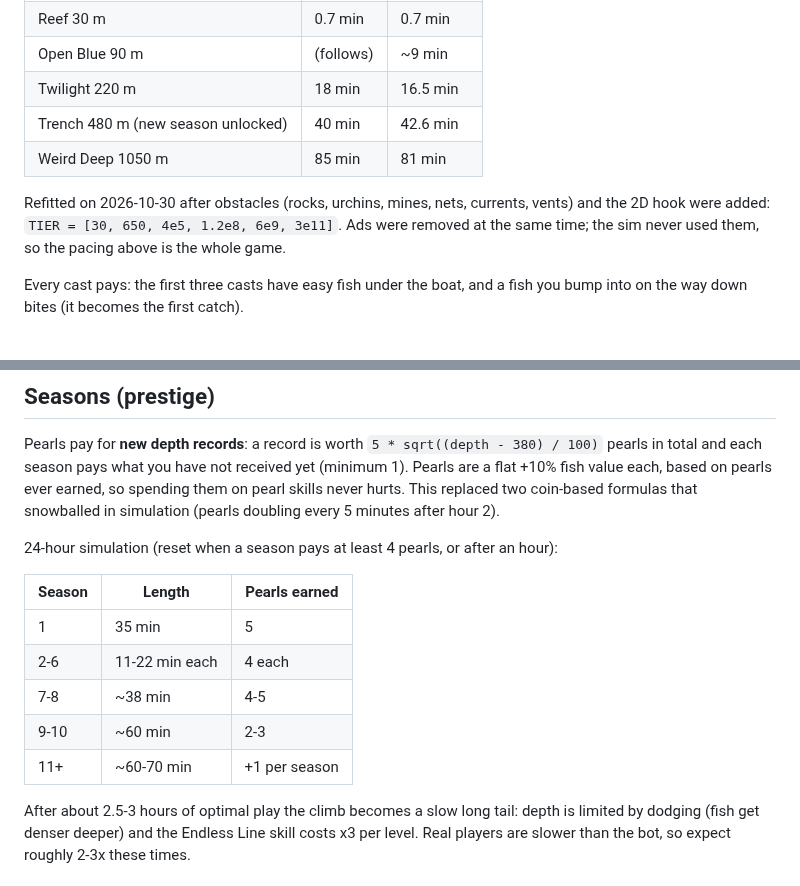
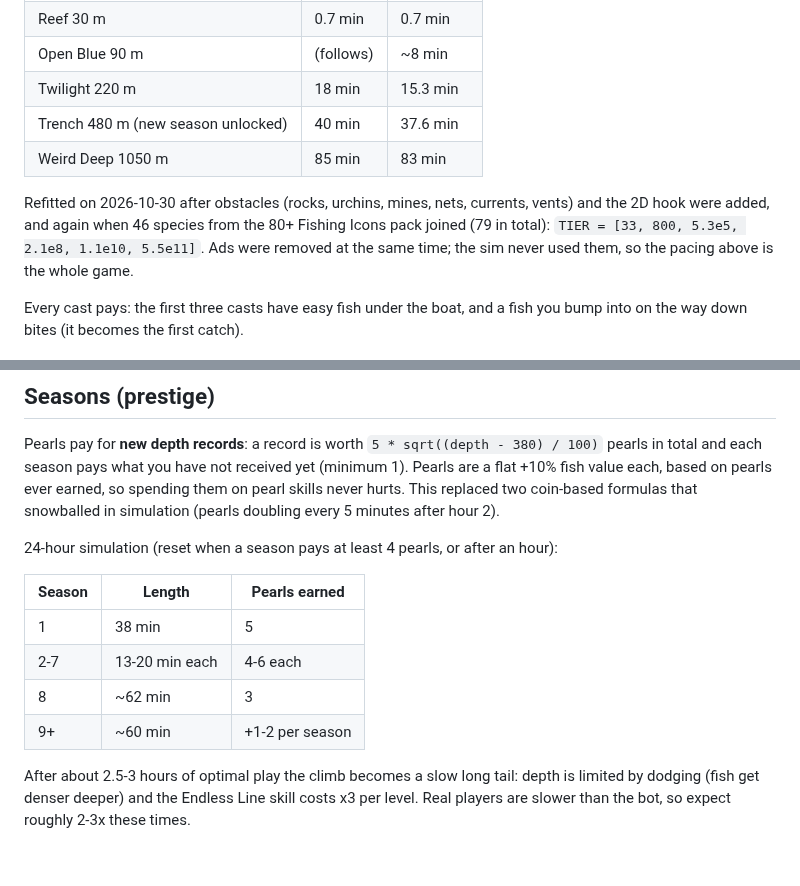
Before and after one commit to Lav-Studio-Org/gnome-line-sinkers, a Markdown page: docs/BALANCE.md, 2 parts joined by grey strips. Drawn GitHub-style.

```diff
--- a/docs/BALANCE.md
+++ b/docs/BALANCE.md
@@ -15,11 +15,12 @@ that tier reaches its zone on time (averaged over 3 seeds):
 | Reef 30 m | 0.7 min | 0.7 min |
-| Open Blue 90 m | (follows) | ~9 min |
-| Twilight 220 m | 18 min | 16.5 min |
-| Trench 480 m (new season unlocked) | 40 min | 42.6 min |
-| Weird Deep 1050 m | 85 min | 81 min |
+| Open Blue 90 m | (follows) | ~8 min |
+| Twilight 220 m | 18 min | 15.3 min |
+| Trench 480 m (new season unlocked) | 40 min | 37.6 min |
+| Weird Deep 1050 m | 85 min | 83 min |
 
 Refitted on 2026-10-30 after obstacles (rocks, urchins, mines, nets, currents, vents) and the
-2D hook were added: `TIER = [30, 650, 4e5, 1.2e8, 6e9, 3e11]`. Ads were removed at the same
+2D hook were added, and again when 46 species from the 80+ Fishing Icons pack joined
+(79 in total): `TIER = [33, 800, 5.3e5, 2.1e8, 1.1e10, 5.5e11]`. Ads were removed at the same
 time; the sim never used them, so the pacing above is the whole game.
 
 Every cast pays: the first three casts have easy fish under the boat, and a fish you bump
@@ -37,11 +38,10 @@ every 5 minutes after hour 2).
 
 | Season | Length | Pearls earned |
 |---|---|---|
-| 1 | 35 min | 5 |
-| 2-6 | 11-22 min each | 4 each |
-| 7-8 | ~38 min | 4-5 |
-| 9-10 | ~60 min | 2-3 |
-| 11+ | ~60-70 min | +1 per season |
+| 1 | 38 min | 5 |
+| 2-7 | 13-20 min each | 4-6 each |
+| 8 | ~62 min | 3 |
+| 9+ | ~60 min | +1-2 per season |
 
 After about 2.5-3 hours of optimal play the climb becomes a slow long tail: depth is limited by
 dodging (fish get denser deeper) and the Endless Line skill costs x3 per level. Real players
```
Also changed, not shown: other parts of docs/BALANCE.md (+1 -1 lines), README.md (+1 -1 lines), docs/DESIGN.md (+1 -1 lines), docs/screenshots/fishdex.png, docs/screenshots/menu.png, docs/screenshots/obstacles.png, img/atlas.png, 6 other files.
